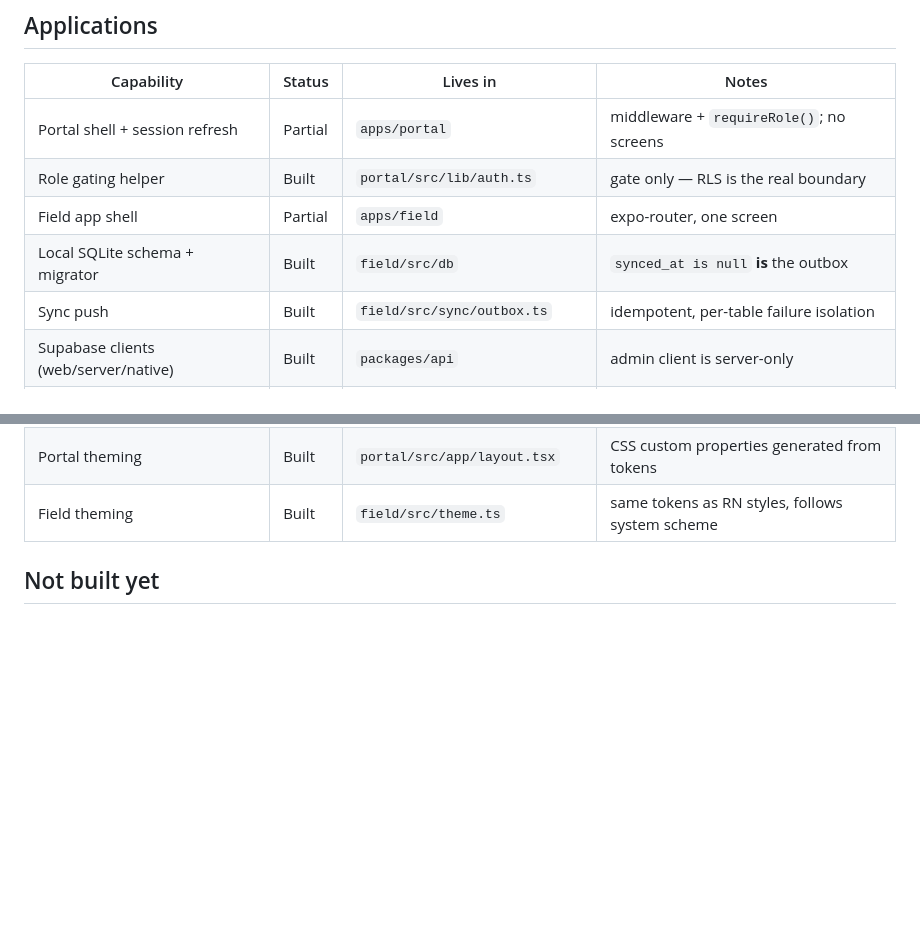
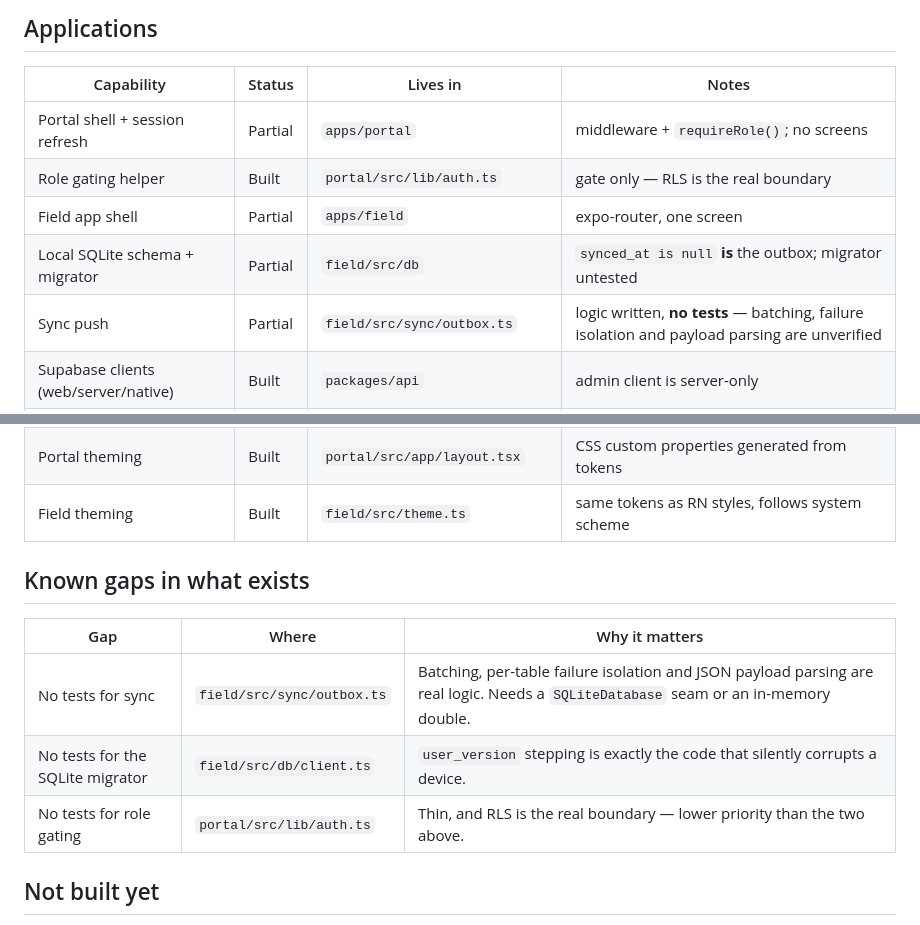
Before and after one commit to CarlosFandango/pick, a Markdown page: docs/FUNCTIONALITY.md, 2 parts joined by grey strips. GitHub-like rendering; blank space fills up the shorter version.

Commit message:
docs: correct register entries that claimed untested code was built
Sync push and the SQLite migrator were listed as Built. Both are real logic
with no tests: batching, per-table failure isolation, payload parsing, and
user_version stepping. Downgraded to Partial and added a Known gaps table.

A register that overstates is worse than none, because it is trusted.

Co-Authored-By: Claude Opus 5 (1M context) <noreply@anthropic.com>

```diff
--- a/docs/FUNCTIONALITY.md
+++ b/docs/FUNCTIONALITY.md
@@ -40,14 +40,22 @@ reason. Deferred is a real answer and should stay populated.
 | Portal shell + session refresh | Partial | `apps/portal` | middleware + `requireRole()`; no screens |
 | Role gating helper | Built | `portal/src/lib/auth.ts` | gate only — RLS is the real boundary |
 | Field app shell | Partial | `apps/field` | expo-router, one screen |
-| Local SQLite schema + migrator | Built | `field/src/db` | `synced_at is null` **is** the outbox |
-| Sync push | Built | `field/src/sync/outbox.ts` | idempotent, per-table failure isolation |
+| Local SQLite schema + migrator | Partial | `field/src/db` | `synced_at is null` **is** the outbox; migrator untested |
+| Sync push | Partial | `field/src/sync/outbox.ts` | logic written, **no tests** — batching, failure isolation and payload parsing are unverified |
 | Supabase clients (web/server/native) | Built | `packages/api` | admin client is server-only |
 | Shared web components | Partial | `packages/ui` | Button, Card — token-driven placeholders |
 | Design tokens + themes | Built | `packages/tokens` | light/dark, 21 tests inc. WCAG AA contrast |
 | Rebranding via theme object | Built | `packages/tokens/src/theme.ts` | `Theme` type makes a missing role a compile error |
 | Portal theming | Built | `portal/src/app/layout.tsx` | CSS custom properties generated from tokens |
 | Field theming | Built | `field/src/theme.ts` | same tokens as RN styles, follows system scheme |
+
+## Known gaps in what exists
+
+| Gap | Where | Why it matters |
+|---|---|---|
+| No tests for sync | `field/src/sync/outbox.ts` | Batching, per-table failure isolation and JSON payload parsing are real logic. Needs a `SQLiteDatabase` seam or an in-memory double. |
+| No tests for the SQLite migrator | `field/src/db/client.ts` | `user_version` stepping is exactly the code that silently corrupts a device. |
+| No tests for role gating | `portal/src/lib/auth.ts` | Thin, and RLS is the real boundary — lower priority than the two above. |
 
 ## Not built yet
 
```
